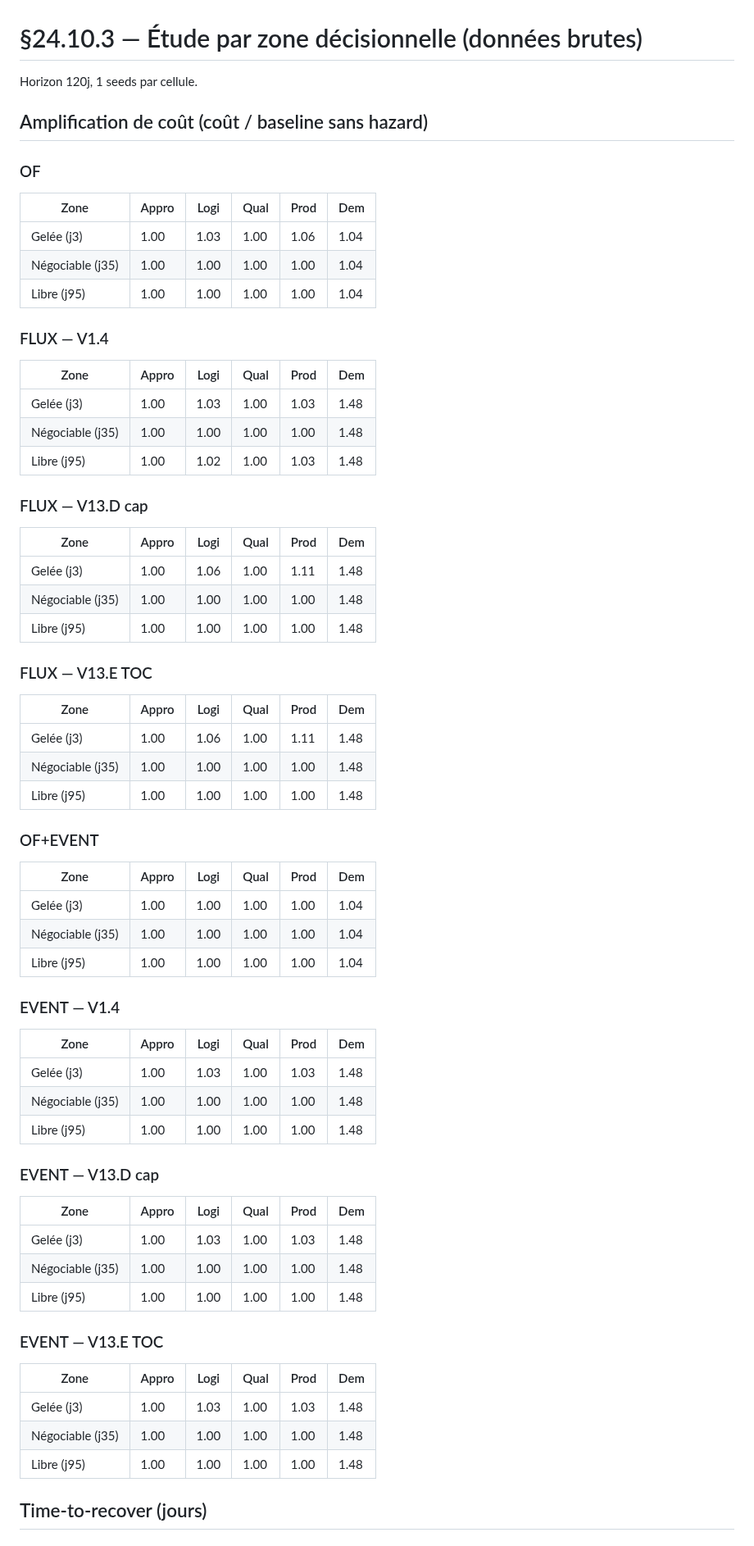
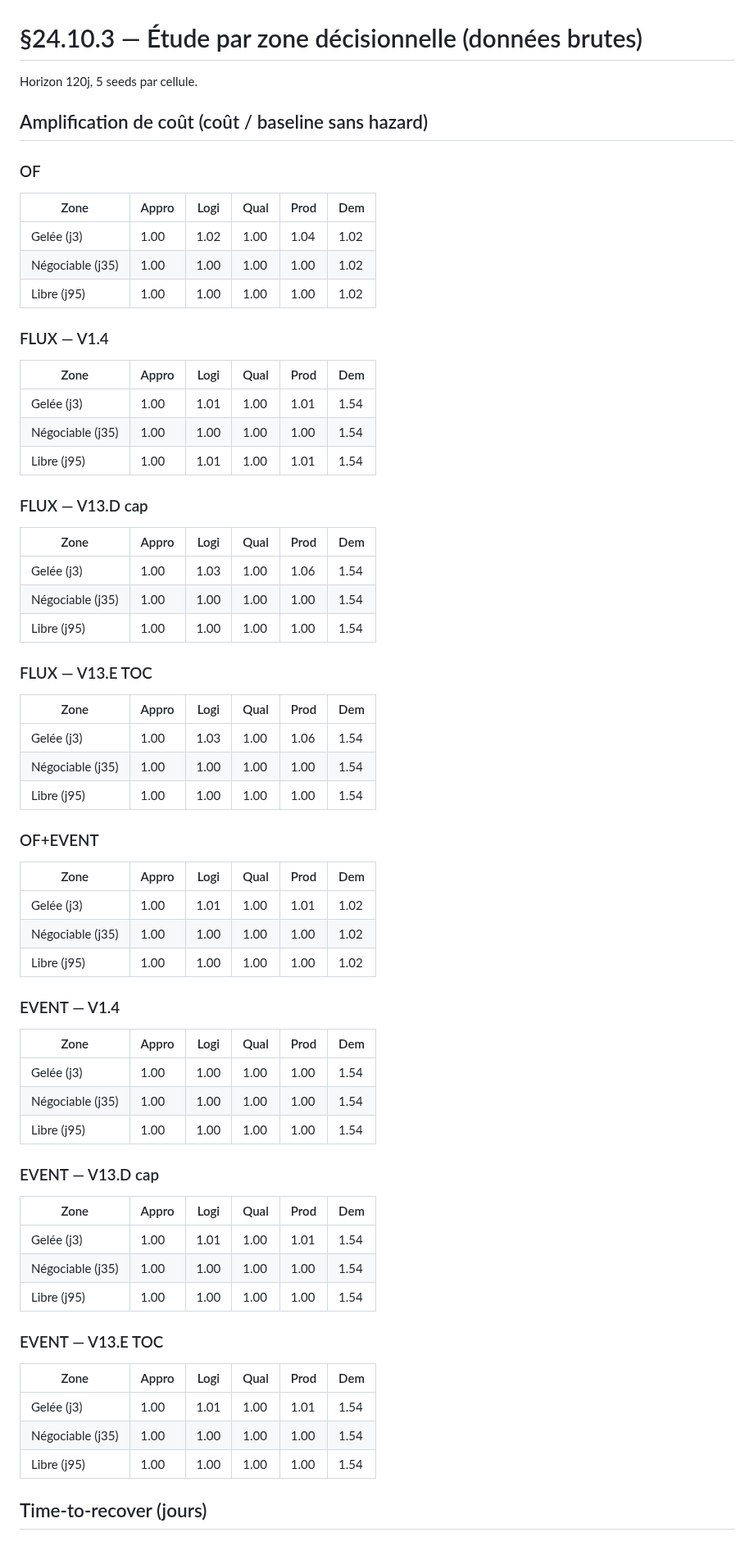
Before and after one commit to redatazi71/Pilotage-flux, a Markdown page: docs/cadrage_v4_zone_study_data.md, the part around one of its changes. Shown at 82% size. Rendered like a GitHub page.

```diff
--- a/docs/cadrage_v4_zone_study_data.md
+++ b/docs/cadrage_v4_zone_study_data.md
@@ -1,6 +1,6 @@
 # §24.10.3 — Étude par zone décisionnelle (données brutes)
 
-Horizon 120j, 1 seeds par cellule.
+Horizon 120j, 5 seeds par cellule.
 
 ## Amplification de coût (coût / baseline sans hazard)
 
@@ -8,65 +8,65 @@ Horizon 120j, 1 seeds par cellule.
 
 | Zone | Appro | Logi | Qual | Prod | Dem |
 |---|---|---|---|---|---|
-| Gelée (j3) | 1.00 | 1.03 | 1.00 | 1.06 | 1.04 |
-| Négociable (j35) | 1.00 | 1.00 | 1.00 | 1.00 | 1.04 |
-| Libre (j95) | 1.00 | 1.00 | 1.00 | 1.00 | 1.04 |
+| Gelée (j3) | 1.00 | 1.02 | 1.00 | 1.04 | 1.02 |
+| Négociable (j35) | 1.00 | 1.00 | 1.00 | 1.00 | 1.02 |
+| Libre (j95) | 1.00 | 1.00 | 1.00 | 1.00 | 1.02 |
 
 ### FLUX — V1.4
 
 | Zone | Appro | Logi | Qual | Prod | Dem |
 |---|---|---|---|---|---|
-| Gelée (j3) | 1.00 | 1.03 | 1.00 | 1.03 | 1.48 |
-| Négociable (j35) | 1.00 | 1.00 | 1.00 | 1.00 | 1.48 |
-| Libre (j95) | 1.00 | 1.02 | 1.00 | 1.03 | 1.48 |
+| Gelée (j3) | 1.00 | 1.01 | 1.00 | 1.01 | 1.54 |
+| Négociable (j35) | 1.00 | 1.00 | 1.00 | 1.00 | 1.54 |
+| Libre (j95) | 1.00 | 1.01 | 1.00 | 1.01 | 1.54 |
 
 ### FLUX — V13.D cap
 
 | Zone | Appro | Logi | Qual | Prod | Dem |
 |---|---|---|---|---|---|
-| Gelée (j3) | 1.00 | 1.06 | 1.00 | 1.11 | 1.48 |
-| Négociable (j35) | 1.00 | 1.00 | 1.00 | 1.00 | 1.48 |
-| Libre (j95) | 1.00 | 1.00 | 1.00 | 1.00 | 1.48 |
+| Gelée (j3) | 1.00 | 1.03 | 1.00 | 1.06 | 1.54 |
+| Négociable (j35) | 1.00 | 1.00 | 1.00 | 1.00 | 1.54 |
+| Libre (j95) | 1.00 | 1.00 | 1.00 | 1.00 | 1.54 |
 
 ### FLUX — V13.E TOC
 
 | Zone | Appro | Logi | Qual | Prod | Dem |
 |---|---|---|---|---|---|
-| Gelée (j3) | 1.00 | 1.06 | 1.00 | 1.11 | 1.48 |
-| Négociable (j35) | 1.00 | 1.00 | 1.00 | 1.00 | 1.48 |
-| Libre (j95) | 1.00 | 1.00 | 1.00 | 1.00 | 1.48 |
+| Gelée (j3) | 1.00 | 1.03 | 1.00 | 1.06 | 1.54 |
+| Négociable (j35) | 1.00 | 1.00 | 1.00 | 1.00 | 1.54 |
+| Libre (j95) | 1.00 | 1.00 | 1.00 | 1.00 | 1.54 |
 
 ### OF+EVENT
 
 | Zone | Appro | Logi | Qual | Prod | Dem |
 |---|---|---|---|---|---|
-| Gelée (j3) | 1.00 | 1.00 | 1.00 | 1.00 | 1.04 |
-| Négociable (j35) | 1.00 | 1.00 | 1.00 | 1.00 | 1.04 |
-| Libre (j95) | 1.00 | 1.00 | 1.00 | 1.00 | 1.04 |
+| Gelée (j3) | 1.00 | 1.01 | 1.00 | 1.01 | 1.02 |
+| Négociable (j35) | 1.00 | 1.00 | 1.00 | 1.00 | 1.02 |
+| Libre (j95) | 1.00 | 1.00 | 1.00 | 1.00 | 1.02 |
 
 ### EVENT — V1.4
 
 | Zone | Appro | Logi | Qual | Prod | Dem |
 |---|---|---|---|---|---|
-| Gelée (j3) | 1.00 | 1.03 | 1.00 | 1.03 | 1.48 |
-| Négociable (j35) | 1.00 | 1.00 | 1.00 | 1.00 | 1.48 |
-| Libre (j95) | 1.00 | 1.00 | 1.00 | 1.00 | 1.48 |
+| Gelée (j3) | 1.00 | 1.00 | 1.00 | 1.00 | 1.54 |
+| Négociable (j35) | 1.00 | 1.00 | 1.00 | 1.00 | 1.54 |
+| Libre (j95) | 1.00 | 1.00 | 1.00 | 1.00 | 1.54 |
 
 ### EVENT — V13.D cap
 
 | Zone | Appro | Logi | Qual | Prod | Dem |
 |---|---|---|---|---|---|
-| Gelée (j3) | 1.00 | 1.03 | 1.00 | 1.03 | 1.48 |
-| Négociable (j35) | 1.00 | 1.00 | 1.00 | 1.00 | 1.48 |
-| Libre (j95) | 1.00 | 1.00 | 1.00 | 1.00 | 1.48 |
+| Gelée (j3) | 1.00 | 1.01 | 1.00 | 1.01 | 1.54 |
+| Négociable (j35) | 1.00 | 1.00 | 1.00 | 1.00 | 1.54 |
+| Libre (j95) | 1.00 | 1.00 | 1.00 | 1.00 | 1.54 |
 
 ### EVENT — V13.E TOC
 
 | Zone | Appro | Logi | Qual | Prod | Dem |
 |---|---|---|---|---|---|
-| Gelée (j3) | 1.00 | 1.03 | 1.00 | 1.03 | 1.48 |
-| Négociable (j35) | 1.00 | 1.00 | 1.00 | 1.00 | 1.48 |
-| Libre (j95) | 1.00 | 1.00 | 1.00 | 1.00 | 1.48 |
+| Gelée (j3) | 1.00 | 1.01 | 1.00 | 1.01 | 1.54 |
+| Négociable (j35) | 1.00 | 1.00 | 1.00 | 1.00 | 1.54 |
+| Libre (j95) | 1.00 | 1.00 | 1.00 | 1.00 | 1.54 |
 
 ## Time-to-recover (jours)
 
```
Also changed, not shown: other parts of docs/cadrage_v4_zone_study_data.md (+112 -112 lines), docs/charts/zone_study_ampli.png, docs/charts/zone_study_recovery.png.
